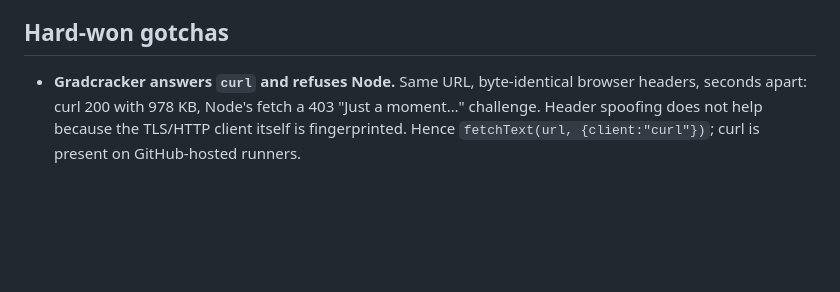
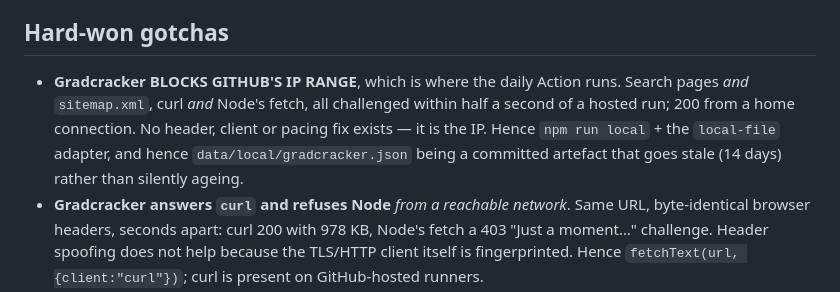
Before and after one commit to anasfaisal0/engintrack, a Markdown page: CLAUDE.md, the part around the change. Drawn GitHub-style; blank space fills up the shorter version.

```diff
--- a/CLAUDE.md
+++ b/CLAUDE.md
@@ -75,7 +75,13 @@ Every change updates **`handoff.md`** (dated round + gotchas) **and this file**
 
 ## Hard-won gotchas
 
-- **Gradcracker answers `curl` and refuses Node.** Same URL, byte-identical browser
+- **Gradcracker BLOCKS GITHUB'S IP RANGE**, which is where the daily Action runs.
+  Search pages *and* `sitemap.xml`, curl *and* Node's fetch, all challenged within
+  half a second of a hosted run; 200 from a home connection. No header, client or
+  pacing fix exists — it is the IP. Hence `npm run local` + the `local-file`
+  adapter, and hence `data/local/gradcracker.json` being a committed artefact that
+  goes stale (14 days) rather than silently ageing.
+- **Gradcracker answers `curl` and refuses Node** *from a reachable network*. Same URL, byte-identical browser
   headers, seconds apart: curl 200 with 978 KB, Node's fetch a 403 "Just a
   moment…" challenge. Header spoofing does not help because the TLS/HTTP client
   itself is fingerprinted. Hence `fetchText(url, {client:"curl"})`; curl is present
```
Also changed, not shown: README.md (+14 -9 lines), handoff.md (+20 -19 lines).
